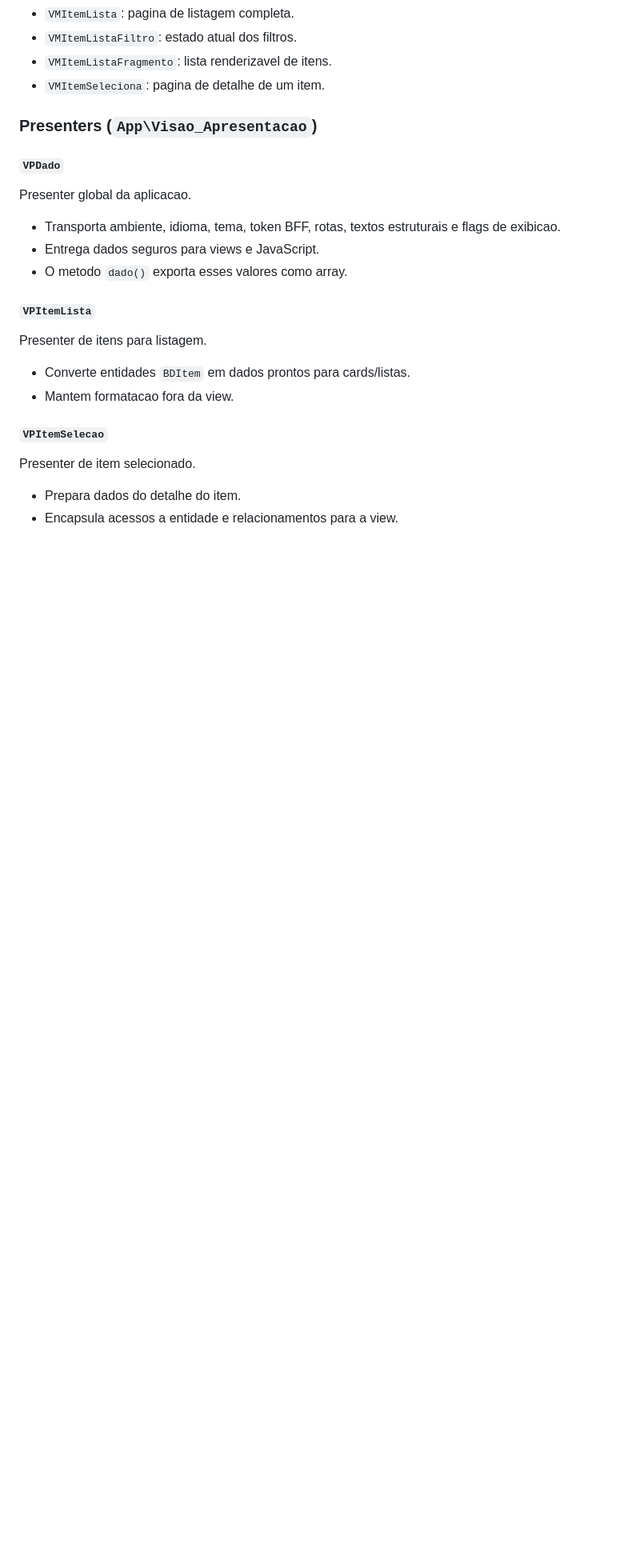
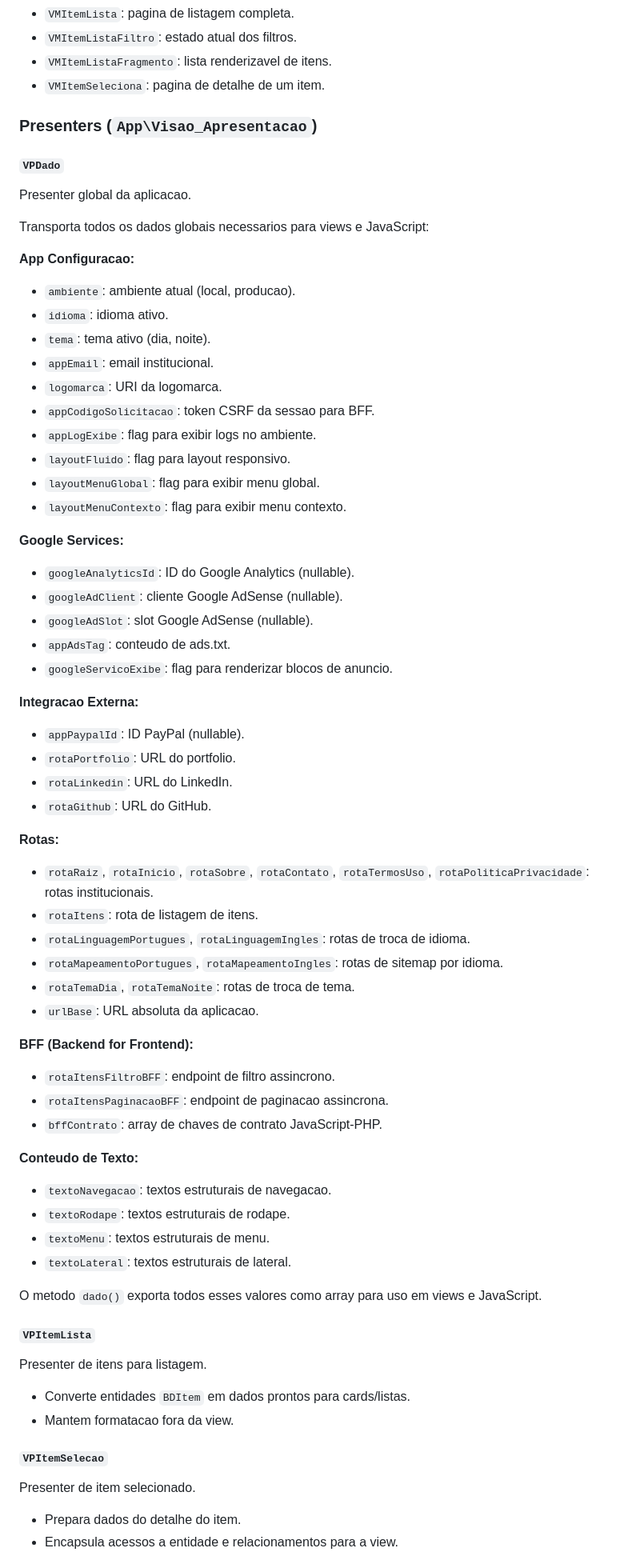
Before and after one commit to rangel-pr-dev/framework-web-php, a Markdown page: README.md, the part around one of its changes. Shown at 80% size. GitHub-like rendering; blank space fills up the shorter version.

Commit message:
docs(readme): documentação
documentação atualizada

```diff
--- a/README.md
+++ b/README.md
@@ -507,9 +523,59 @@ ViewModel da pagina Sobre.
 
 Presenter global da aplicacao.
 
-- Transporta ambiente, idioma, tema, token BFF, rotas, textos estruturais e flags de exibicao.
-- Entrega dados seguros para views e JavaScript.
-- O metodo `dado()` exporta esses valores como array.
+Transporta todos os dados globais necessarios para views e JavaScript:
+
+**App Configuracao:**
+
+- `ambiente`: ambiente atual (local, producao).
+- `idioma`: idioma ativo.
+- `tema`: tema ativo (dia, noite).
+- `appEmail`: email institucional.
+- `logomarca`: URI da logomarca.
+- `appCodigoSolicitacao`: token CSRF da sessao para BFF.
+- `appLogExibe`: flag para exibir logs no ambiente.
+- `layoutFluido`: flag para layout responsivo.
+- `layoutMenuGlobal`: flag para exibir menu global.
+- `layoutMenuContexto`: flag para exibir menu contexto.
+
+**Google Services:**
+
+- `googleAnalyticsId`: ID do Google Analytics (nullable).
+- `googleAdClient`: cliente Google AdSense (nullable).
+- `googleAdSlot`: slot Google AdSense (nullable).
+- `appAdsTag`: conteudo de ads.txt.
+- `googleServicoExibe`: flag para renderizar blocos de anuncio.
+
+**Integracao Externa:**
+
+- `appPaypalId`: ID PayPal (nullable).
+- `rotaPortfolio`: URL do portfolio.
+- `rotaLinkedin`: URL do LinkedIn.
+- `rotaGithub`: URL do GitHub.
+
+**Rotas:**
+
+- `rotaRaiz`, `rotaInicio`, `rotaSobre`, `rotaContato`, `rotaTermosUso`, `rotaPoliticaPrivacidade`: rotas institucionais.
+- `rotaItens`: rota de listagem de itens.
+- `rotaLinguagemPortugues`, `rotaLinguagemIngles`: rotas de troca de idioma.
+- `rotaMapeamentoPortugues`, `rotaMapeamentoIngles`: rotas de sitemap por idioma.
+- `rotaTemaDia`, `rotaTemaNoite`: rotas de troca de tema.
+- `urlBase`: URL absoluta da aplicacao.
+
+**BFF (Backend for Frontend):**
+
+- `rotaItensFiltroBFF`: endpoint de filtro assincrono.
+- `rotaItensPaginacaoBFF`: endpoint de paginacao assincrona.
+- `bffContrato`: array de chaves de contrato JavaScript-PHP.
+
+**Conteudo de Texto:**
+
+- `textoNavegacao`: textos estruturais de navegacao.
+- `textoRodape`: textos estruturais de rodape.
+- `textoMenu`: textos estruturais de menu.
+- `textoLateral`: textos estruturais de lateral.
+
+O metodo `dado()` exporta todos esses valores como array para uso em views e JavaScript.
 
 #### `VPItemLista`
 
```
Also changed, not shown: other parts of README.md (+39 -6 lines).
